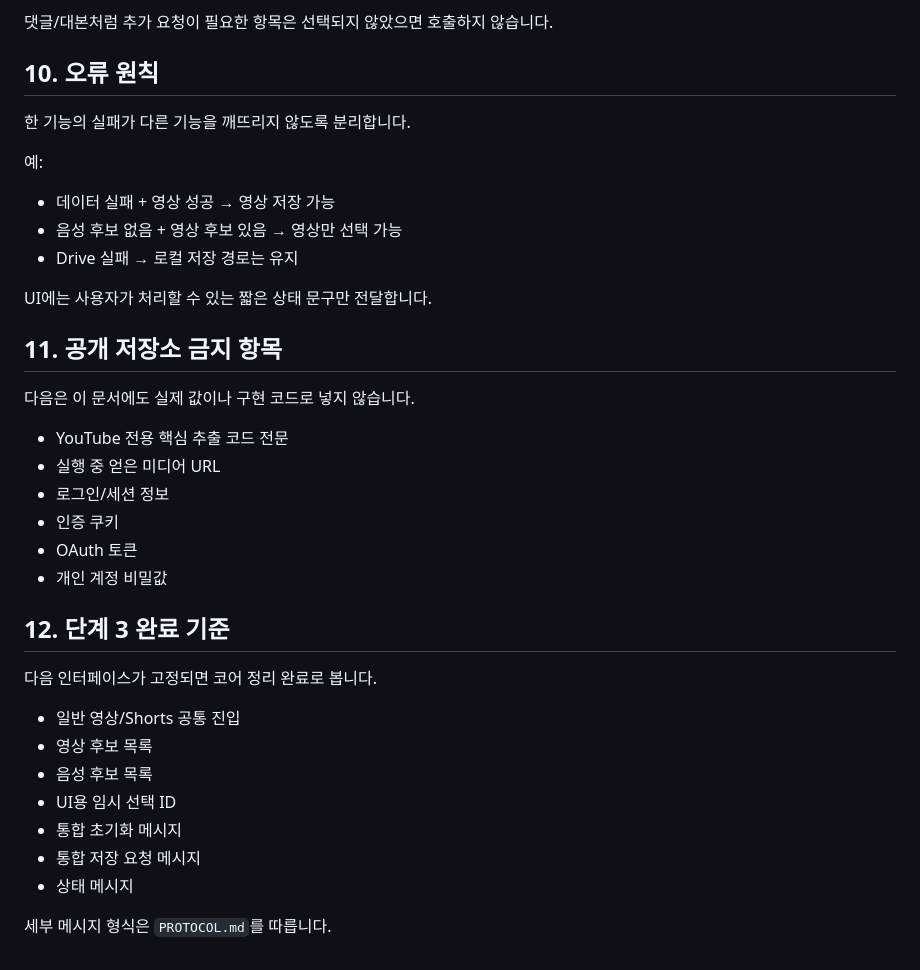
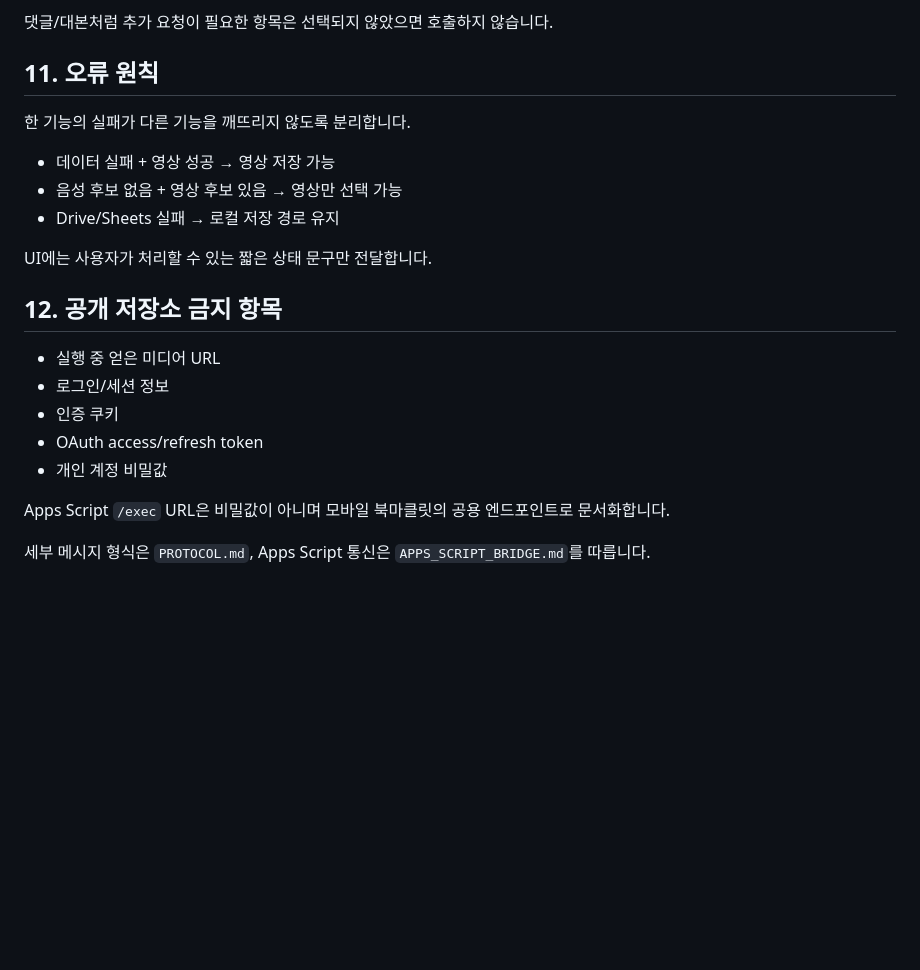
Before and after one commit to sunsee83/dev-lab, a Markdown page: bookmarklets/youtube/CORE_SPEC.md, the part around one of its changes. GitHub-like rendering; blank space fills up the shorter version.

```diff
--- a/bookmarklets/youtube/CORE_SPEC.md
+++ b/bookmarklets/youtube/CORE_SPEC.md
@@ -134,39 +161,24 @@ Drive 저장에 미디어 주소가 필요한 경우에도 코어가 **저장
 
 댓글/대본처럼 추가 요청이 필요한 항목은 선택되지 않았으면 호출하지 않습니다.
 
-## 10. 오류 원칙
+## 11. 오류 원칙
 
 한 기능의 실패가 다른 기능을 깨뜨리지 않도록 분리합니다.
 
-예:
-
 - 데이터 실패 + 영상 성공 → 영상 저장 가능
 - 음성 후보 없음 + 영상 후보 있음 → 영상만 선택 가능
-- Drive 실패 → 로컬 저장 경로는 유지
+- Drive/Sheets 실패 → 로컬 저장 경로 유지
 
 UI에는 사용자가 처리할 수 있는 짧은 상태 문구만 전달합니다.
 
-## 11. 공개 저장소 금지 항목
+## 12. 공개 저장소 금지 항목
 
-다음은 이 문서에도 실제 값이나 구현 코드로 넣지 않습니다.
-
-- YouTube 전용 핵심 추출 코드 전문
 - 실행 중 얻은 미디어 URL
 - 로그인/세션 정보
 - 인증 쿠키
-- OAuth 토큰
+- OAuth access/refresh token
 - 개인 계정 비밀값
 
-## 12. 단계 3 완료 기준
+Apps Script `/exec` URL은 비밀값이 아니며 모바일 북마클릿의 공용 엔드포인트로 문서화합니다.
 
-다음 인터페이스가 고정되면 코어 정리 완료로 봅니다.
-
-- 일반 영상/Shorts 공통 진입
-- 영상 후보 목록
-- 음성 후보 목록
-- UI용 임시 선택 ID
-- 통합 초기화 메시지
-- 통합 저장 요청 메시지
-- 상태 메시지
-
-세부 메시지 형식은 `PROTOCOL.md`를 따릅니다.
+세부 메시지 형식은 `PROTOCOL.md`, Apps Script 통신은 `APPS_SCRIPT_BRIDGE.md`를 따릅니다.
```
Also changed, not shown: other parts of bookmarklets/youtube/CORE_SPEC.md (+58 -31 lines).
